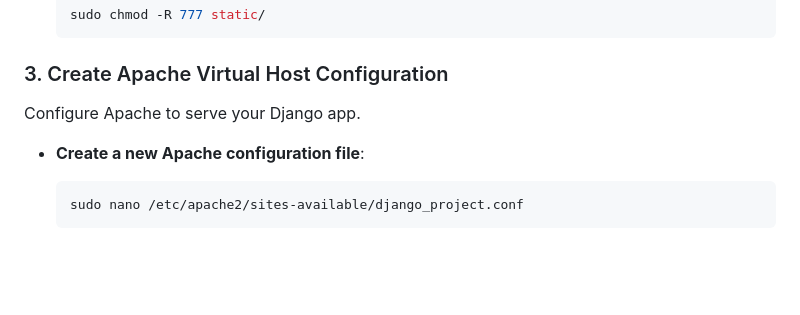
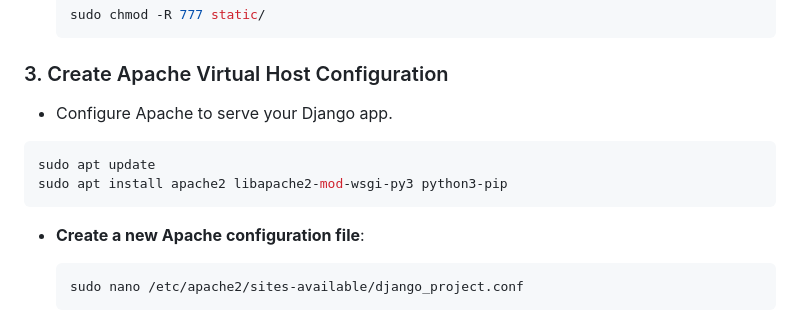
Before and after one commit to shamiraty/django-deployment-ubuntu, a Markdown page: README.md, the part around the change. Rendered like a GitHub page; blank space fills up the shorter version.

````diff
--- a/README.md
+++ b/README.md
@@ -182,7 +182,11 @@ Configure your Django settings to ensure compatibility with Apache.
 
 ### 3. Create Apache Virtual Host Configuration
 
-Configure Apache to serve your Django app.
+- Configure Apache to serve your Django app.
+```sh
+sudo apt update
+sudo apt install apache2 libapache2-mod-wsgi-py3 python3-pip
+```
 
 - **Create a new Apache configuration file**:
 
````
